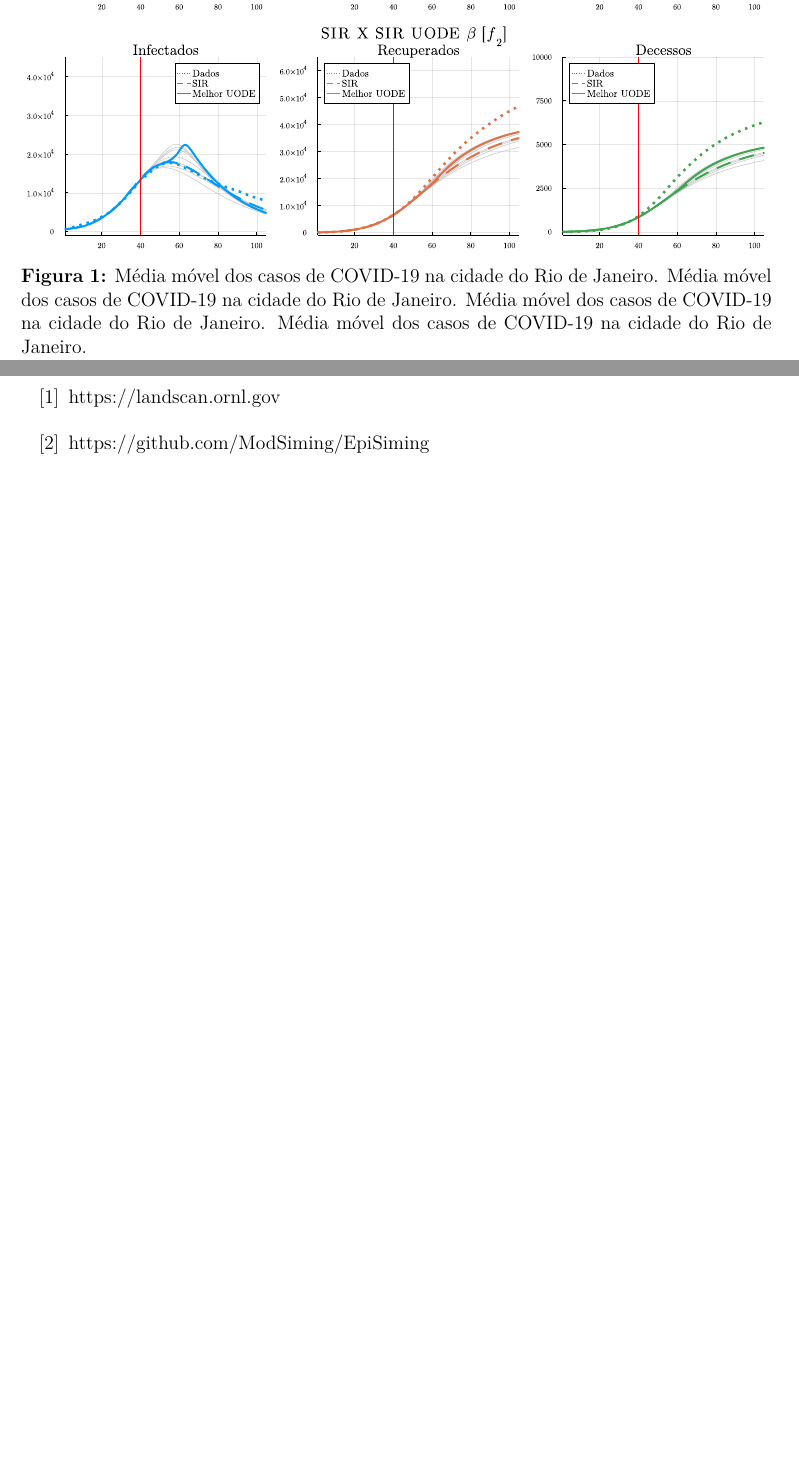
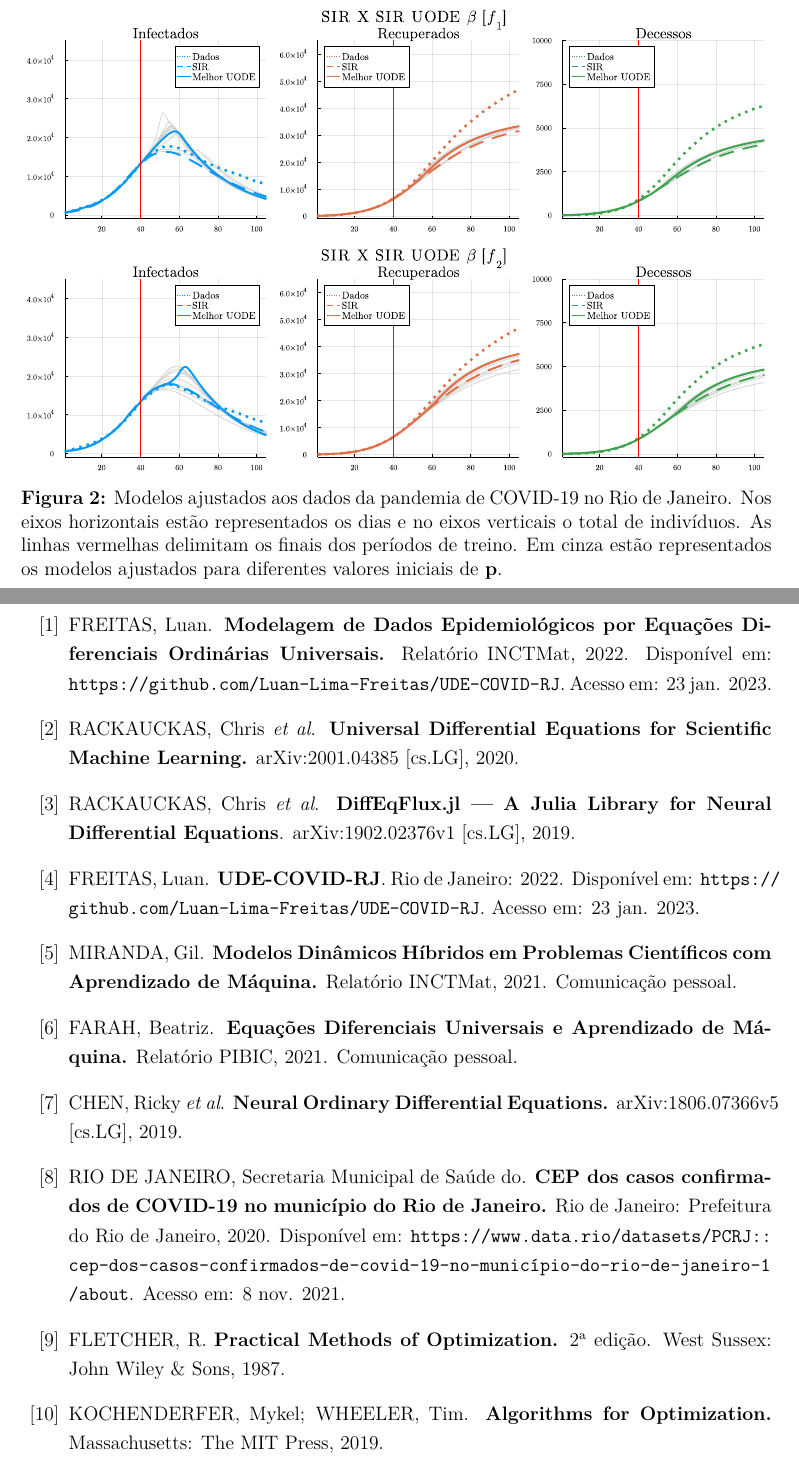
Before and after one commit to Luan-Lima-Freitas/UDE-COVID-RJ, a LaTeX document (Relatorio-PIBIC-Luan-Lima-Freitas.tex): two parts of pages 6 and 7 of 7 before the commit and two parts of pages 7 and 8 of 8 after it, joined at a grey line, cut at the place of the change, the shorter picture padded with empty space. Compiled offline with pdfLaTeX.

Commit message:
Finished the final report.

```diff
--- a/Relatorio-PIBIC-Luan-Lima-Freitas.tex
+++ b/Relatorio-PIBIC-Luan-Lima-Freitas.tex
@@ -143,15 +152,24 @@ $$ f_2(\mathbf{p}) = \frac{\sum\limits_{i=1}^{40} (I_i(\mathbf{p})- I_i)^2}{\max
 	\par\vspace{0.1in}
 	\includegraphics[width=1\textwidth]{fit4.pdf}
 
-	\caption*{\textbf{Figura 1:} Média móvel dos casos de COVID-19 na cidade do Rio de Janeiro. Média móvel dos casos de COVID-19 na cidade do Rio de Janeiro. Média móvel dos casos de COVID-19 na cidade do Rio de Janeiro. Média móvel dos casos de COVID-19 na cidade do Rio de Janeiro.}
+	\caption*{\textbf{Figura 2:} Modelos ajustados aos dados da pandemia de COVID-19 no Rio de Janeiro. Nos eixos horizontais estão representados os dias e no eixos verticais o total de indivíduos. As linhas vermelhas delimitam os finais dos períodos de treino. Em cinza estão representados os modelos ajustados para diferentes valores iniciais de $\mathbf{p}$. }
 \end{figure}
-
 
 \section{Referências}
 
 \begin{enumerate}[label={[\arabic*]}]
-	\item https://landscan.ornl.gov
-	\item https://github.com/ModSiming/EpiSiming
+	\item FREITAS, Luan. \textbf{Modelagem de Dados Epidemiológicos por Equações Diferenciais Ordinárias Universais.} Relatório INCTMat, 2022. Disponível em: \texttt{https://github.com/Luan-Lima-Freitas/UDE-COVID-RJ}. Acesso em: 23 jan. 2023.
+	\item  RACKAUCKAS, Chris \textit{et al}. \textbf{Universal Differential Equations for Scientific Machine Learning.} arXiv:2001.04385 [cs.LG], 2020.
+	\item RACKAUCKAS, Chris \textit{et al}. \textbf{DiffEqFlux.jl — A Julia Library for Neural Differential Equations}. arXiv:1902.02376v1 [cs.LG], 2019.
+	\item FREITAS, Luan. \textbf{UDE-COVID-RJ}. Rio de Janeiro: 2022. Disponível em: \texttt{https://
+	github.com/Luan-Lima-Freitas/UDE-COVID-RJ}. Acesso em: 23 jan. 2023.
+	\item MIRANDA, Gil. \textbf{Modelos Dinâmicos Híbridos em Problemas Científicos com Aprendizado	de Máquina.} Relatório INCTMat, 2021. Comunicação pessoal.
+	\item FARAH, Beatriz. \textbf{Equações Diferenciais Universais e Aprendizado de Máquina.} Relatório	PIBIC, 2021. Comunicação pessoal.
+	\item  CHEN, Ricky \textit{et al}. \textbf{Neural Ordinary Differential Equations.} arXiv:1806.07366v5 [cs.LG], 2019.
+	\item RIO DE JANEIRO, Secretaria Municipal de Saúde do. \textbf{CEP dos casos confirmados de COVID-19 no município do Rio de Janeiro.} Rio de Janeiro: Prefeitura do Rio de Janeiro, 2020. Disponível em: \texttt{https://www.data.rio/datasets/PCRJ::
+	cep-dos-casos-confirmados-de-covid-19-no-município-do-rio-de-janeiro-1\newline /about}. Acesso em: 8 nov. 2021.
+	\item FLETCHER, R. \textbf{Practical Methods of Optimization.} 2\textsuperscript{a} edição. West Sussex: John Wiley \& Sons, 1987.
+	\item KOCHENDERFER, Mykel; WHEELER, Tim. \textbf{Algorithms for Optimization.} Massachusetts: The MIT Press, 2019.
 \end{enumerate}
 
 \end{document}
```
Also changed, not shown: Relatorio-PIBIC-Luan-Lima-Freitas.tex (27 more changed lines), 4 other files.
